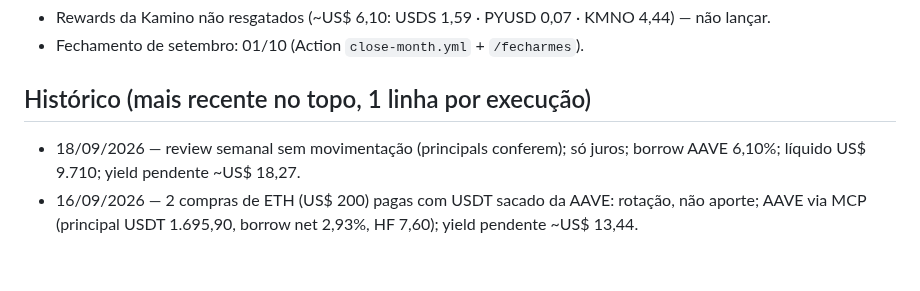
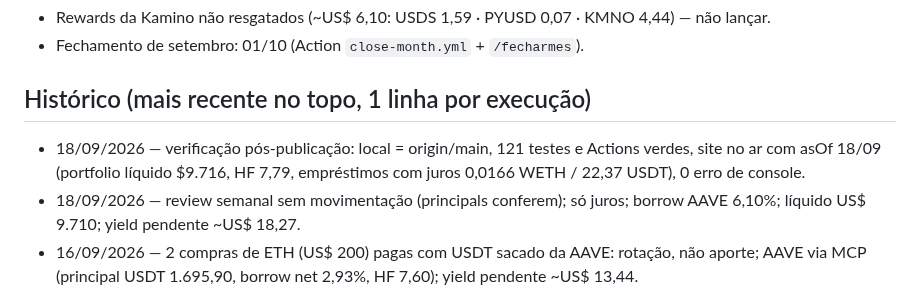
Before and after one commit to lbarolo/barolo-capital-site, a Markdown page: agentes/prints.md, the part around the change. Rendered like a GitHub page; blank space fills up the shorter version.

Commit message:
docs: caderno prints - verificacao pos-publicacao 18/09
Co-Authored-By: Claude Opus 5 <noreply@anthropic.com>

```diff
--- a/agentes/prints.md
+++ b/agentes/prints.md
@@ -104,6 +104,7 @@ APY no `data.js` é **decimal** (5,63% → `0.0563`).
 - Fechamento de setembro: 01/10 (Action `close-month.yml` + `/fecharmes`).
 
 ## Histórico (mais recente no topo, 1 linha por execução)
+- 18/09/2026 — verificação pós-publicação: local = origin/main, 121 testes e Actions verdes, site no ar com asOf 18/09 (portfolio líquido $9.716, HF 7,79, empréstimos com juros 0,0166 WETH / 22,37 USDT), 0 erro de console.
 - 18/09/2026 — review semanal sem movimentação (principals conferem); só juros; borrow AAVE 6,10%; líquido US$ 9.710; yield pendente ~US$ 18,27.
 - 16/09/2026 — 2 compras de ETH (US$ 200) pagas com USDT sacado da AAVE: rotação, não aporte; AAVE via MCP
   (principal USDT 1.695,90, borrow net 2,93%, HF 7,60); yield pendente ~US$ 13,44.
```
